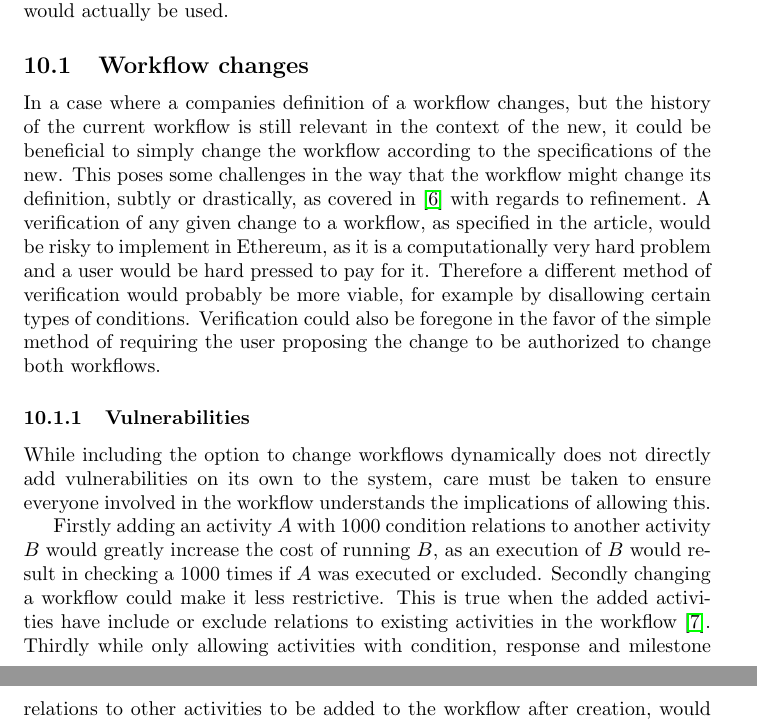
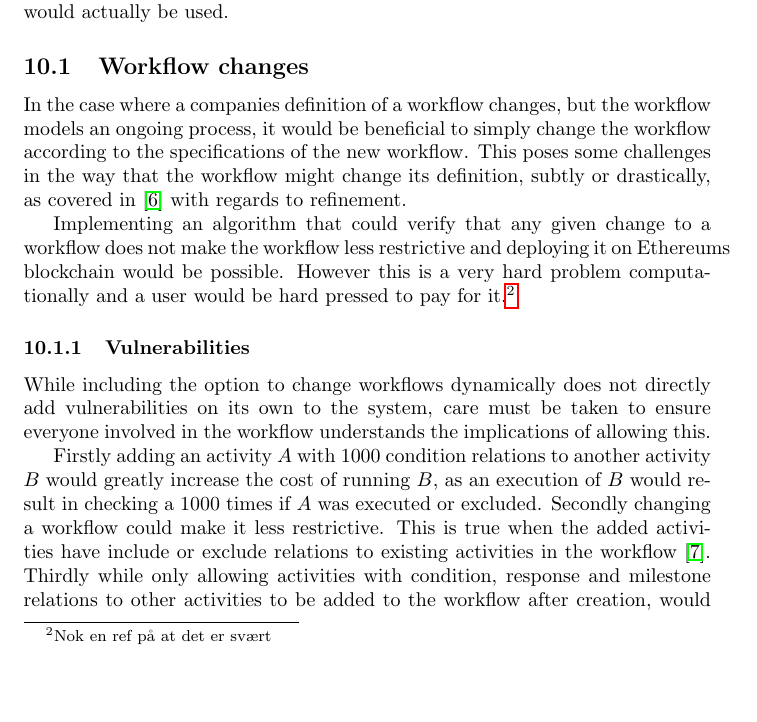
Before and after one commit to DCReum/dcreum.github.io, a LaTeX document (docs/report.tex): two parts of pages 17 and 18 of 26 before the commit and part of page 17 of 26 after it, the two joined at a grey line, cut so that both start at the same text, the shorter picture padded with empty space. Compiled offline with pdfLaTeX.

Commit message:
Workflow changes

```diff
--- a/docs/report.tex
+++ b/docs/report.tex
@@ -467,17 +467,17 @@ for(i = 0; i < relations.length; i=i+2){
 	\section{Discussion}
 
 	\section{Further features}
-		As the optimized solution is a completely bare-bones implementation of a DCR engine, there are multiple potential expansions of the functionality and features which could be implemented on top of the current structure, both with regards to the functionality supported by DCR and by Ethereum.
-		These features would be fairly use-case dependent and since they would have an effect on the cost of running a workflow, they should only be implemented in instances where they would actually be used.
+	As the optimized solution is a completely bare-bones implementation of a DCR engine, there are multiple potential expansions of the functionality and features which could be implemented on top of the current structure, both with regards to the functionality supported by DCR and by Ethereum.
+	These features would be fairly use-case dependent and since they would have an effect on the cost of running a workflow, they should only be implemented in instances where they would actually be used.
 
 		\subsection{Workflow changes}
 		\label{sec:workflow-changes}
 
-		In a case where a companies definition of a workflow changes, but the history of the current workflow is still relevant in the context of the new, it could be beneficial to simply change the workflow according to the specifications of the new.
+		In the case where a companies definition of a workflow changes, but the workflow models an ongoing process, it would be beneficial to simply change the workflow according to the specifications of the new workflow.
 		This poses some challenges in the way that the workflow might change its definition, subtly or drastically, as covered in \cite{hierarchical-declarative-modelling} with regards to refinement.
-		A verification of any given change to a workflow, as specified in the article, would be risky to implement in Ethereum, as it is a computationally very hard problem and a user would be hard pressed to pay for it.
-		Therefore a different method of verification would probably be more viable, for example by disallowing certain types of conditions.
-		Verification could also be foregone in the favor of the simple method of requiring the user proposing the change to be authorized to change both workflows.
+
+		Implementing an algorithm that could verify that any given change to a workflow does not make the workflow less restrictive and deploying it on Ethereums blockchain would be possible.
+		However this is a very hard problem computationally and a user would be hard pressed to pay for it.\footnote{Nok en ref på at det er svært}
 
 			\subsubsection{Vulnerabilities}
 			While including the option to change workflows dynamically does not directly add vulnerabilities on its own to the system, care must be taken to ensure everyone involved in the workflow understands the implications of allowing this.
```
